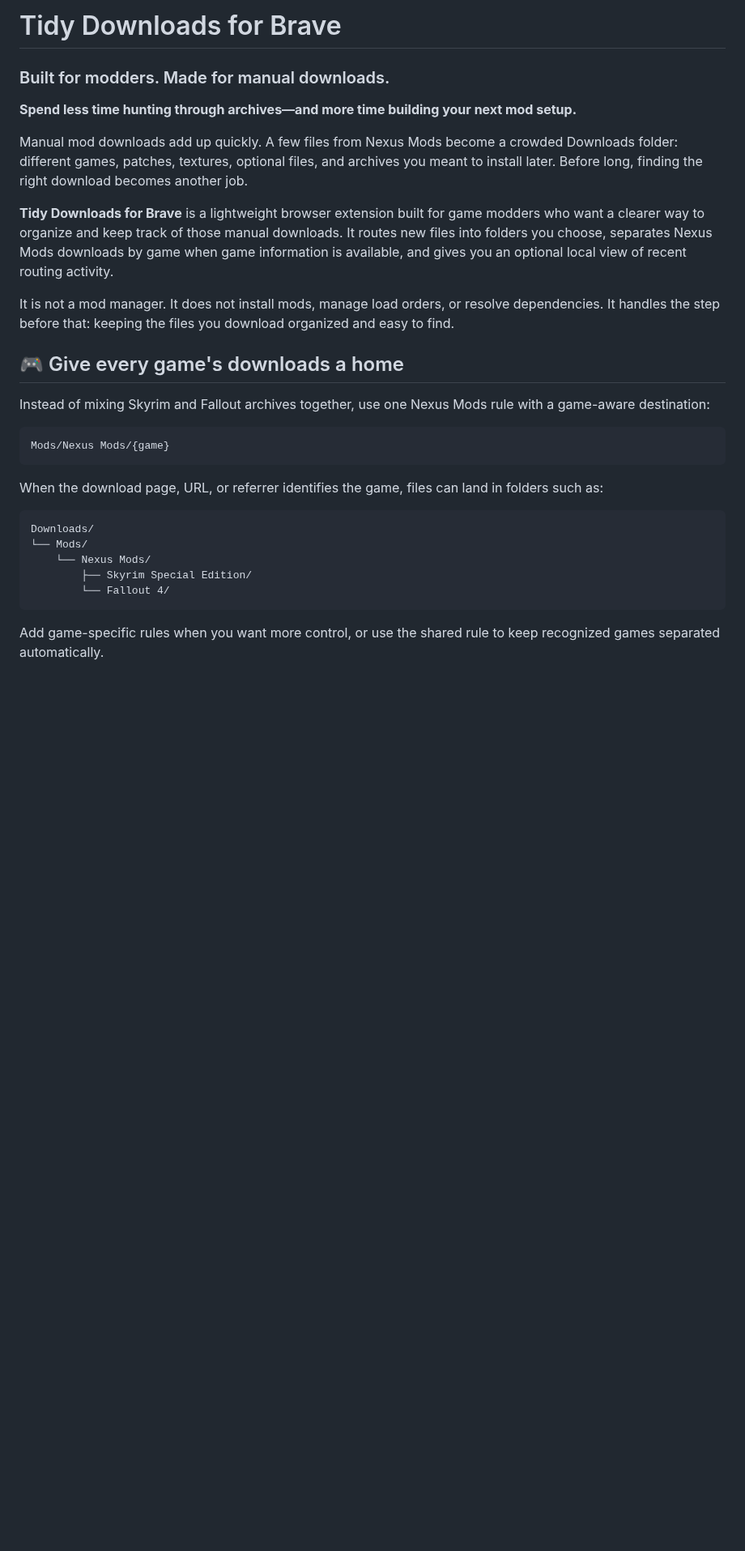
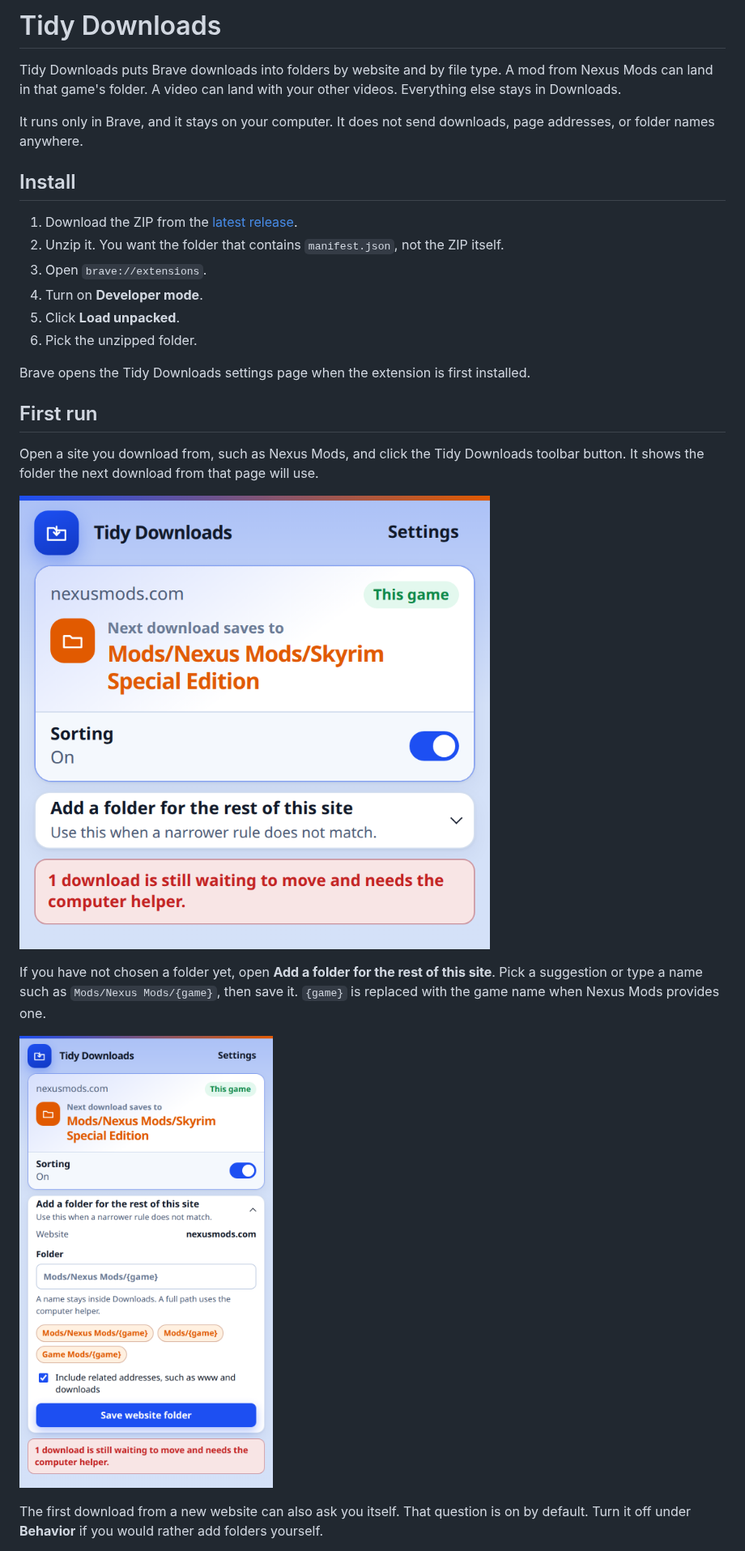
Before and after one commit to beryllium22/DownloadManagerExtensionTest, a Markdown page: README.md, the part around one of its changes. Shown at 81% size. GitHub-like rendering; pictures changed too: docs/images/popup-next-download.png (added), docs/images/popup-suggestions.png (added); blank space fills up the shorter version.

````diff
--- a/README.md
+++ b/README.md
@@ -1,32 +1,30 @@
-# Tidy Downloads for Brave
+# Tidy Downloads
 
-### Built for modders. Made for manual downloads.
+Tidy Downloads puts Brave downloads into folders by website and by file type.
+A mod from Nexus Mods can land in that game's folder. A video can land with your other videos. Everything else stays in Downloads.
 
-**Spend less time hunting through archives—and more time building your next mod setup.**
+It runs only in Brave, and it stays on your computer. It does not send downloads, page addresses, or folder names anywhere.
 
-Manual mod downloads add up quickly. A few files from Nexus Mods become a crowded Downloads folder: different games, patches, textures, optional files, and archives you meant to install later. Before long, finding the right download becomes another job.
+## Install
 
-**Tidy Downloads for Brave** is a lightweight browser extension built for game modders who want a clearer way to organize and keep track of those manual downloads. It routes new files into folders you choose, separates Nexus Mods downloads by game when game information is available, and gives you an optional local view of recent routing activity.
+1. Download the ZIP from the [latest release](https://github.com/beryllium22/DownloadManagerExtensionTest/releases/latest).
+2. Unzip it. You want the folder that contains `manifest.json`, not the ZIP itself.
+3. Open `brave://extensions`.
+4. Turn on **Developer mode**.
+5. Click **Load unpacked**.
+6. Pick the unzipped folder.
 
-It is not a mod manager. It does not install mods, manage load orders, or resolve dependencies. It handles the step before that: keeping the files you download organized and easy to find.
+Brave opens the Tidy Downloads settings page when the extension is first installed.
 
-## 🎮 Give every game's downloads a home
+## First run
 
-Instead of mixing Skyrim and Fallout archives together, use one Nexus Mods rule with a game-aware destination:
+Open a site you download from, such as Nexus Mods, and click the Tidy Downloads toolbar button. It shows the folder the next download from that page will use.
 
-```text
-Mods/Nexus Mods/{game}
-```
+![The popup showing where the next download saves](docs/images/popup-next-download.png)
 
-When the download page, URL, or referrer identifies the game, files can land in folders such as:
+If you have not chosen a folder yet, open **Add a folder for the rest of this site**. Pick a suggestion or type a name such as `Mods/Nexus Mods/{game}`, then save it. `{game}` is replaced with the game name when Nexus Mods provides one.
 
-```text
-Downloads/
-└── Mods/
-    └── Nexus Mods/
-        ├── Skyrim Special Edition/
-        └── Fallout 4/
-```
+![Folder suggestions for the current website](docs/images/popup-suggestions.png)
 
-Add game-specific rules when you want more control, or use the shared rule to keep recognized games separated automatically.
+The first download from a new website can also ask you itself. That question is on by default. Turn it off under **Behavior** if you would rather add folders yourself.
 
````
Also changed, not shown: other parts of README.md (+46 -98 lines), docs/images/activity-tab.png (added), docs/images/behavior-tab.png (added), docs/images/file-types-tab.png (added), docs/images/narrow-rule-one-game.png (added).
